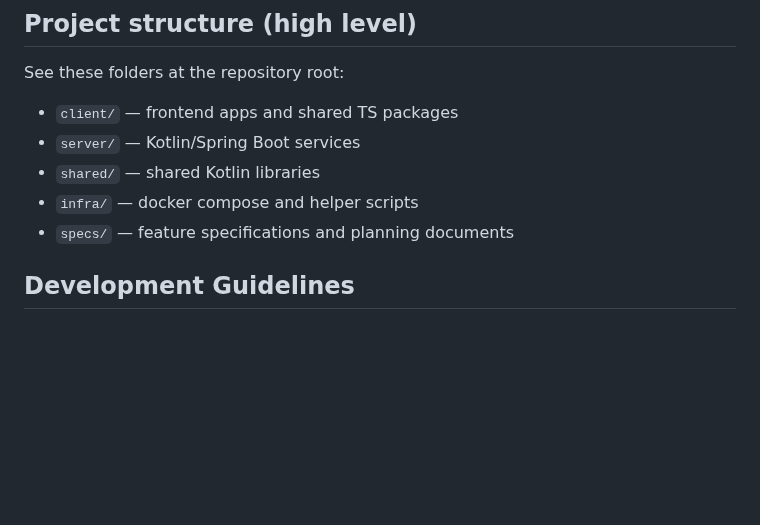
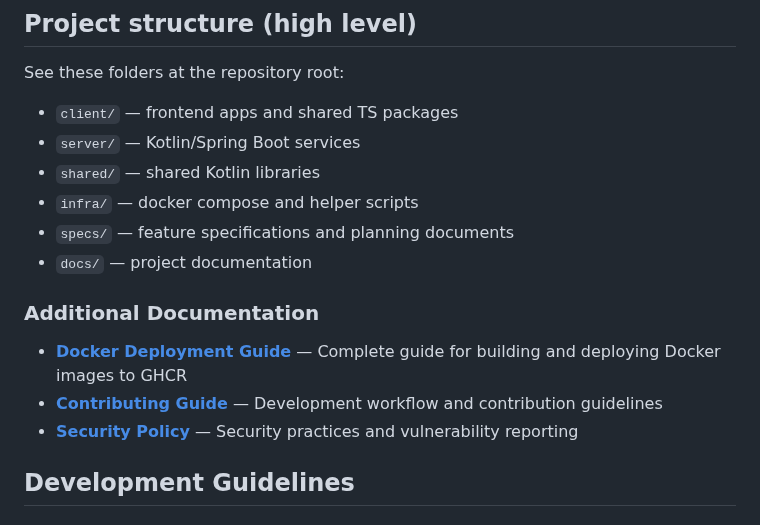
Before and after one commit to dallay/cvix, a Markdown page: README.md, the part around the change. Drawn GitHub-style; blank space fills up the shorter version.

```diff
--- a/README.md
+++ b/README.md
@@ -103,6 +103,13 @@ See these folders at the repository root:
 - `shared/` — shared Kotlin libraries
 - `infra/` — docker compose and helper scripts
 - `specs/` — feature specifications and planning documents
+- `docs/` — project documentation
+
+### Additional Documentation
+
+- **[Docker Deployment Guide](docs/DOCKER_DEPLOYMENT.md)** — Complete guide for building and deploying Docker images to GHCR
+- **[Contributing Guide](CONTRIBUTING.md)** — Development workflow and contribution guidelines
+- **[Security Policy](SECURITY.md)** — Security practices and vulnerability reporting
 
 ## Development Guidelines
 
```
Also changed, not shown: docs/DOCKER_DEPLOYMENT.md (added, +228 -0 lines).
